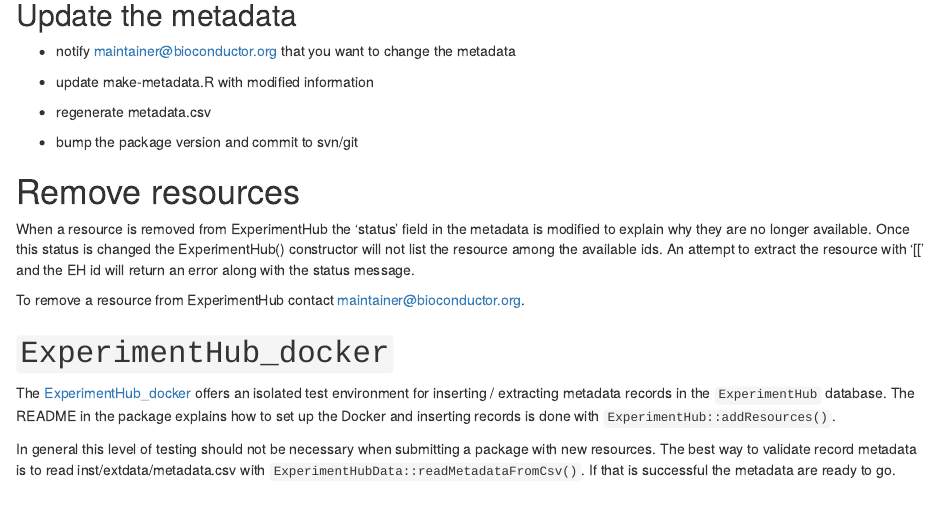
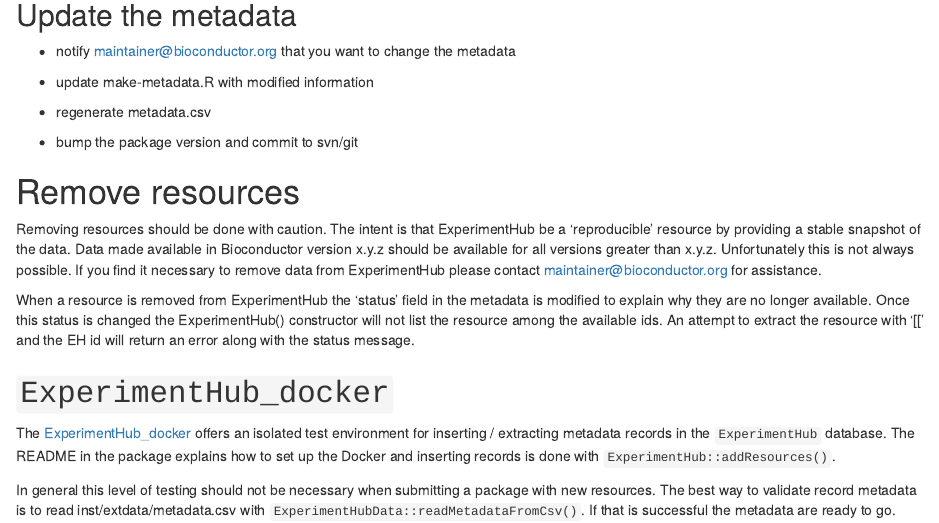
Before and after one commit to mtmorgan/ExperimentHubData, an R Markdown document (vignettes/ExperimentHubData.Rmd): the page in a window 1100 px wide, from 3130 px down. Rendered offline with R 4.5, knitr and Pandoc, with nearby package versions; drawn as R Markdown's standard HTML page in place of the format the file asks for; some code elsewhere in the file could not run offline.

Commit message:
update vignette re: removing resources
git-svn-id: file:///home/git/hedgehog.fhcrc.org/bioconductor/trunk/madman/Rpacks/ExperimentHubData@123714 bc3139a8-67e5-0310-9ffc-ced21a209358

```diff
--- a/vignettes/ExperimentHubData.Rmd
+++ b/vignettes/ExperimentHubData.Rmd
@@ -231,13 +231,19 @@
 
 # Remove resources
 
+Removing resources should be done with caution. The intent is that
+ExperimentHub be a 'reproducible' resource by providing a stable snapshot
+of the data. Data made available in Bioconductor version x.y.z should be
+available for all versions greater than x.y.z. Unfortunately this is not
+always possible. If you find it necessary to remove data from ExperimentHub
+please contact maintainer@bioconductor.org for assistance.
+
 When a resource is removed from ExperimentHub the 'status' field in the
 metadata is modified to explain why they are no longer available. Once
 this status is changed the ExperimentHub() constructor will not list the
 resource among the available ids. An attempt to extract the resource with
 '[[' and the EH id will return an error along with the status message.
 
-To remove a resource from ExperimentHub contact maintainer@bioconductor.org.
 
 # `ExperimentHub_docker`
 
```
Also changed, not shown: R/addResources.R (+3 -3 lines), 1 other file.
